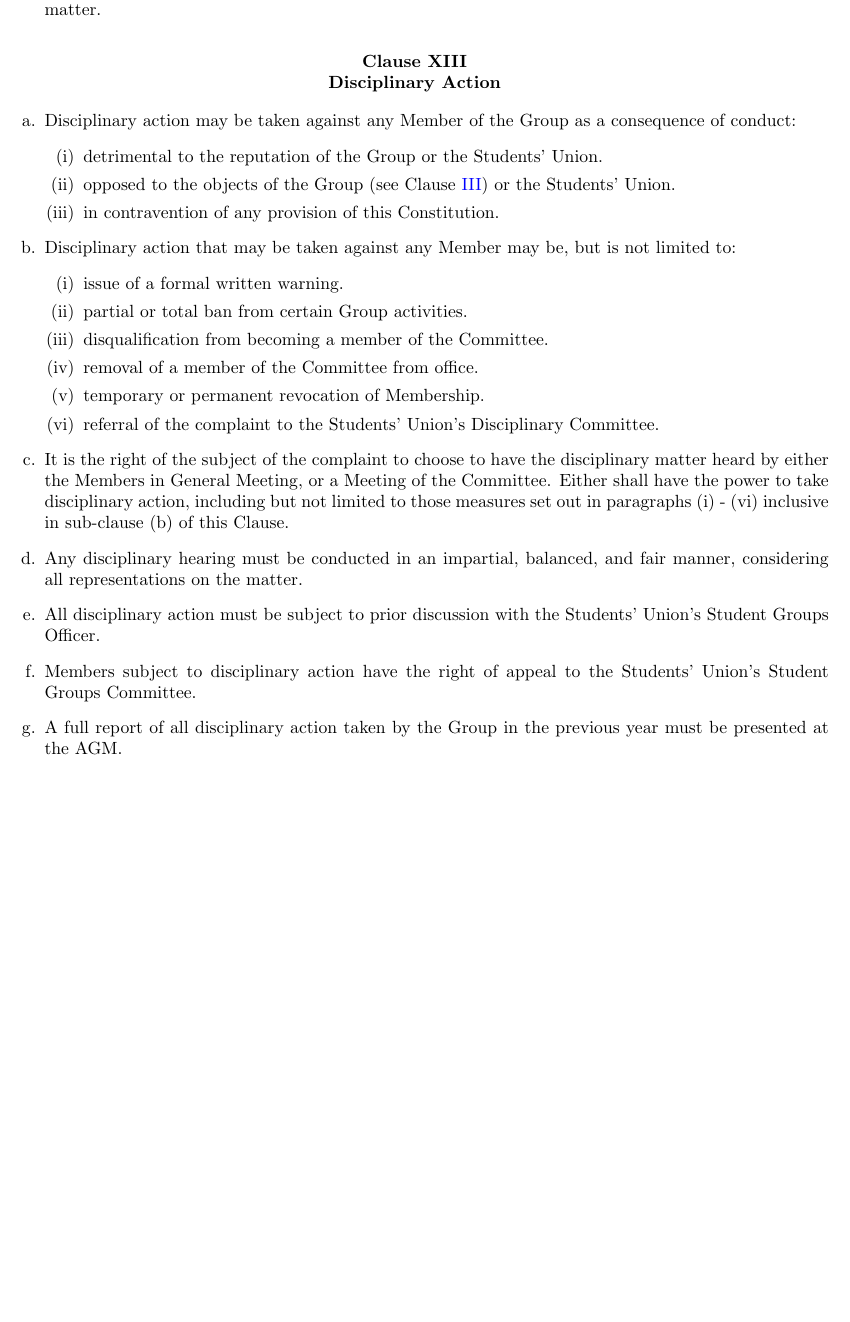
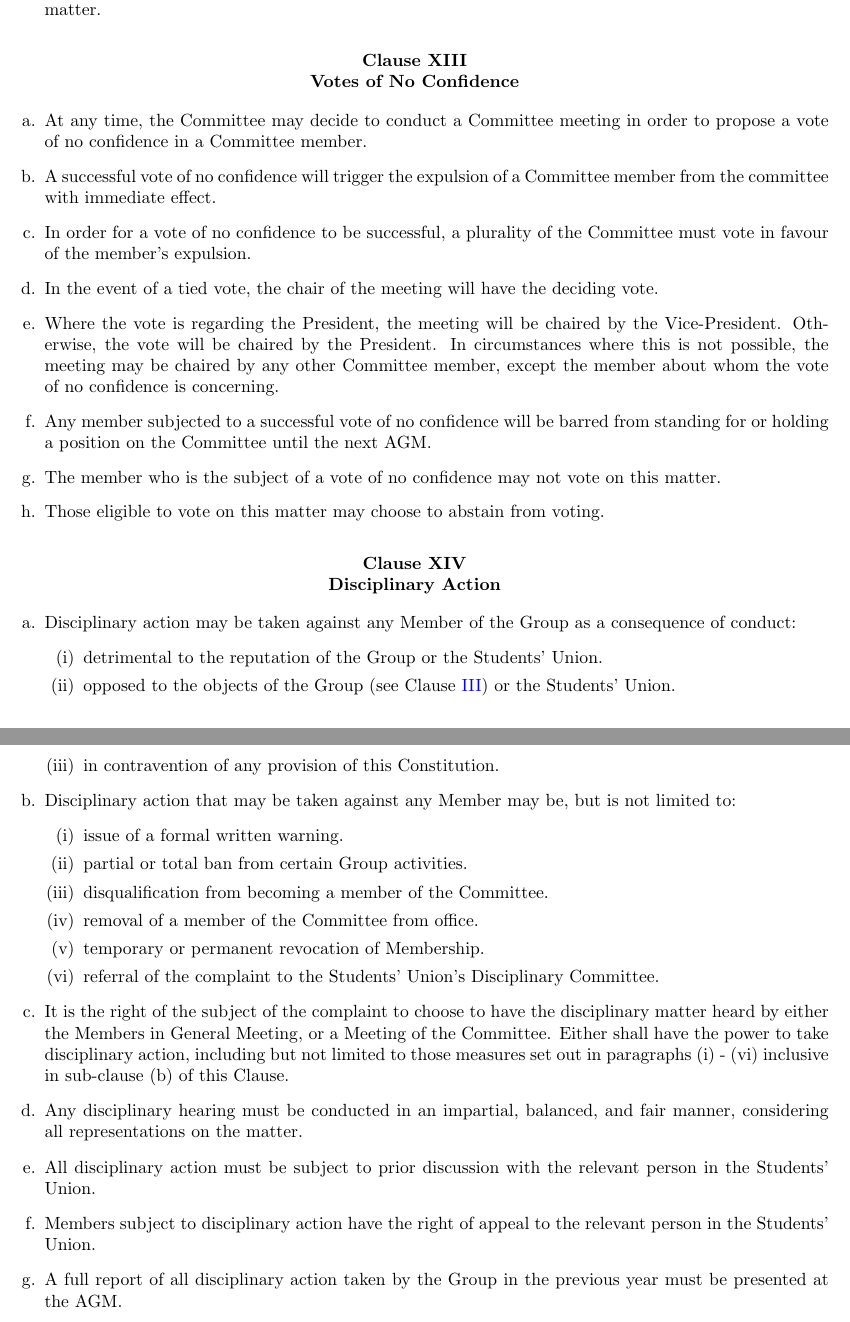
Before and after one commit to sotoncyber/core, a LaTeX document (constitution/constitution.tex): part of page 7 of 10 before the commit and two parts of pages 7 and 8 of 10 after it, the two joined at a grey line, cut so that both start at the same text, the shorter picture padded with empty space. Compiled offline with pdfLaTeX.

Commit message:
Constitution changes from Autumn 2023 EGM

```diff
--- a/constitution/constitution.tex
+++ b/constitution/constitution.tex
@@ -261,6 +263,29 @@ The objectives of the Group, `the Objects', are:
 
 % ---------------------------------------------------------
 
+\clause{Votes of No Confidence}
+\label{clause:votes-of-no-confidence}
+
+\begin{enumerate}
+    \item At any time, the Committee may decide to conduct a Committee meeting in order to propose a vote of no confidence in a Committee member.
+
+    \item A successful vote of no confidence will trigger the expulsion of a Committee member from the committee with immediate effect.
+
+    \item In order for a vote of no confidence to be successful, a plurality of the Committee must vote in favour of the member's expulsion.
+
+    \item In the event of a tied vote, the chair of the meeting will have the deciding vote.
+
+    \item Where the vote is regarding the President, the meeting will be chaired by the Vice-President. Otherwise, the vote will be chaired by the President. In circumstances where this is not possible, the meeting may be chaired by any other Committee member, except the member about whom the vote of no confidence is concerning.
+
+    \item Any member subjected to a successful vote of no confidence will be barred from standing for or holding a position on the Committee until the next AGM.
+
+    \item The member who is the subject of a vote of no confidence may not vote on this matter.
+
+    \item Those eligible to vote on this matter may choose to abstain from voting.
+\end{enumerate}
+
+% ---------------------------------------------------------
+
 \clause{Disciplinary Action}
 \label{clause:disciplinary-action}
 
@@ -285,9 +310,9 @@ The objectives of the Group, `the Objects', are:
 
     \item Any disciplinary hearing must be conducted in an impartial, balanced, and fair manner, considering all representations on the matter.
 
-    \item All disciplinary action must be subject to prior discussion with the Students' Union's Student Groups Officer.
+    \item All disciplinary action must be subject to prior discussion with the relevant person in the Students' Union.
 
-    \item Members subject to disciplinary action have the right of appeal to the Students' Union's Student Groups Committee.
+    \item Members subject to disciplinary action have the right of appeal to the relevant person in the Students' Union.
 
     \item A full report of all disciplinary action taken by the Group in the previous year must be presented at the AGM.
 \end{enumerate}
```
Also changed, not shown: constitution/constitution.pdf, constitution/constitution.tex (20 more changed lines).
